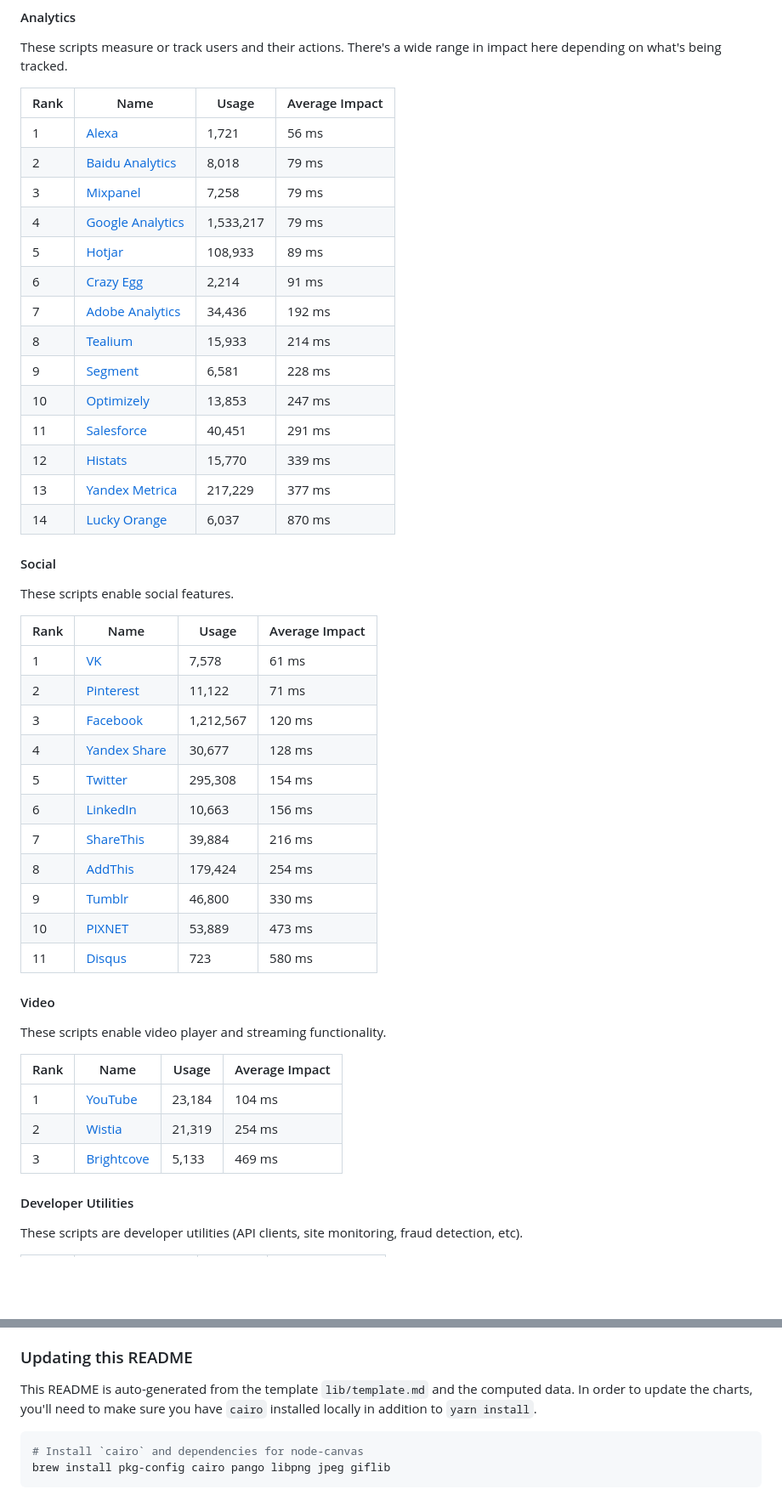
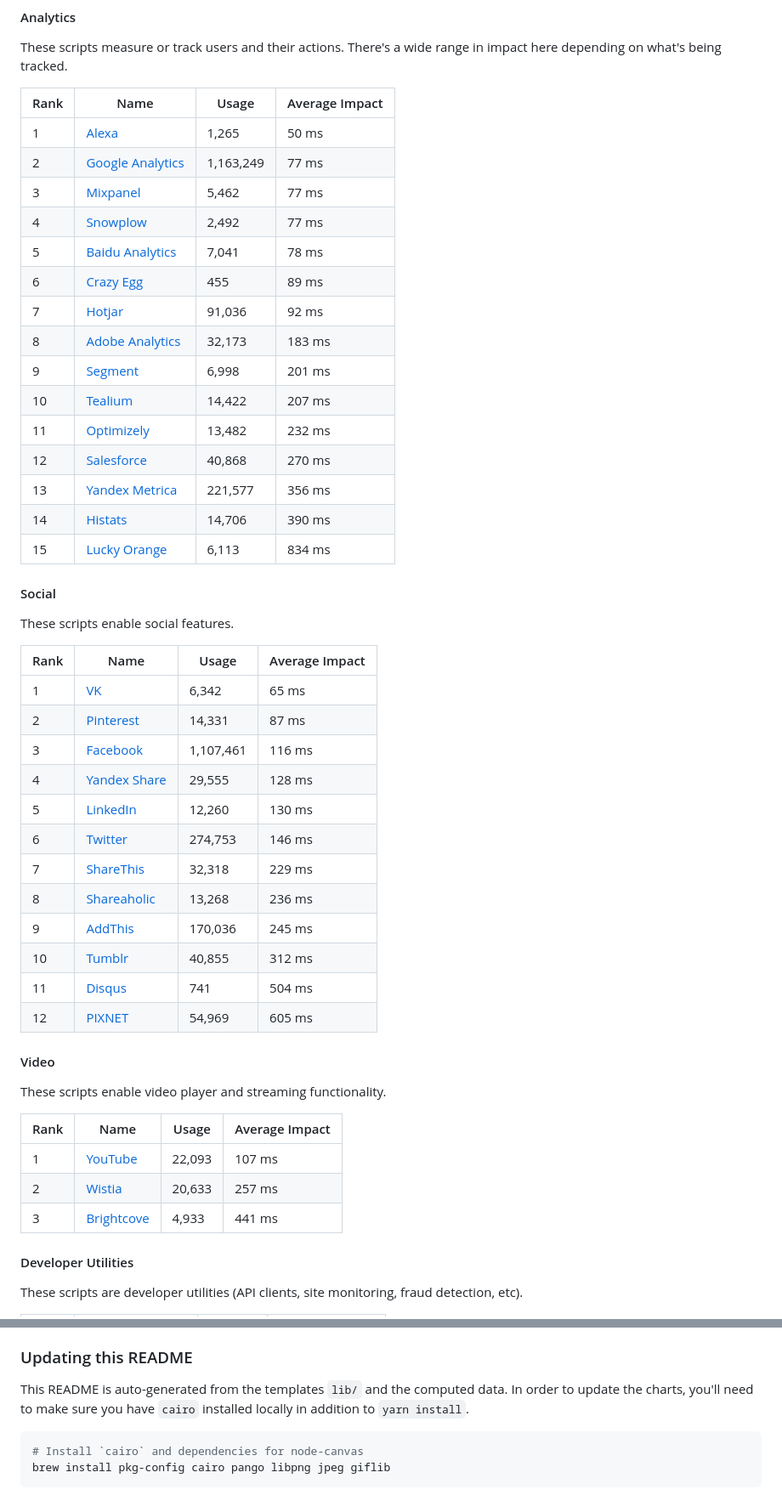
Before and after one commit to patrickhulce/third-party-web, a Markdown page: README.md, 2 parts joined by grey strips. Shown: that part at 85% size. Rendered like a GitHub page; blank space fills up the shorter version.

````diff
--- a/README.md
+++ b/README.md
@@ -101,20 +108,21 @@ These scripts measure or track users and their actions. There's a wide range in
 
 | Rank | Name                                                               | Usage     | Average Impact |
 | ---- | ------------------------------------------------------------------ | --------- | -------------- |
-| 1    | [Alexa](https://www.alexa.com/)                                    | 1,721     | 56 ms          |
-| 2    | [Baidu Analytics](https://tongji.baidu.com/web/welcome/login)      | 8,018     | 79 ms          |
-| 3    | [Mixpanel](https://mixpanel.com/)                                  | 7,258     | 79 ms          |
-| 4    | [Google Analytics](https://www.google.com/analytics/analytics/)    | 1,533,217 | 79 ms          |
-| 5    | [Hotjar](https://www.hotjar.com/)                                  | 108,933   | 89 ms          |
-| 6    | [Crazy Egg](https://www.crazyegg.com/)                             | 2,214     | 91 ms          |
-| 7    | [Adobe Analytics](https://www.adobe.com/analytics-cloud.html)      | 34,436    | 192 ms         |
-| 8    | [Tealium](https://tealium.com/)                                    | 15,933    | 214 ms         |
-| 9    | [Segment](https://segment.com/)                                    | 6,581     | 228 ms         |
-| 10   | [Optimizely](https://www.optimizely.com/)                          | 13,853    | 247 ms         |
-| 11   | [Salesforce](https://www.salesforce.com/products/marketing-cloud/) | 40,451    | 291 ms         |
-| 12   | [Histats](http://histats.com/)                                     | 15,770    | 339 ms         |
-| 13   | [Yandex Metrica](https://metrica.yandex.com/about?)                | 217,229   | 377 ms         |
-| 14   | [Lucky Orange](https://www.luckyorange.com/)                       | 6,037     | 870 ms         |
+| 1    | [Alexa](https://www.alexa.com/)                                    | 1,265     | 50 ms          |
+| 2    | [Google Analytics](https://www.google.com/analytics/analytics/)    | 1,163,249 | 77 ms          |
+| 3    | [Mixpanel](https://mixpanel.com/)                                  | 5,462     | 77 ms          |
+| 4    | [Snowplow](https://snowplowanalytics.com/)                         | 2,492     | 77 ms          |
+| 5    | [Baidu Analytics](https://tongji.baidu.com/web/welcome/login)      | 7,041     | 78 ms          |
+| 6    | [Crazy Egg](https://www.crazyegg.com/)                             | 455       | 89 ms          |
+| 7    | [Hotjar](https://www.hotjar.com/)                                  | 91,036    | 92 ms          |
+| 8    | [Adobe Analytics](https://www.adobe.com/analytics-cloud.html)      | 32,173    | 183 ms         |
+| 9    | [Segment](https://segment.com/)                                    | 6,998     | 201 ms         |
+| 10   | [Tealium](https://tealium.com/)                                    | 14,422    | 207 ms         |
+| 11   | [Optimizely](https://www.optimizely.com/)                          | 13,482    | 232 ms         |
+| 12   | [Salesforce](https://www.salesforce.com/products/marketing-cloud/) | 40,868    | 270 ms         |
+| 13   | [Yandex Metrica](https://metrica.yandex.com/about?)                | 221,577   | 356 ms         |
+| 14   | [Histats](http://histats.com/)                                     | 14,706    | 390 ms         |
+| 15   | [Lucky Orange](https://www.luckyorange.com/)                       | 6,113     | 834 ms         |
 
 <a name="social"></a>
 
@@ -124,17 +132,18 @@ These scripts enable social features.
 
 | Rank | Name                                                 | Usage     | Average Impact |
 | ---- | ---------------------------------------------------- | --------- | -------------- |
-| 1    | [VK](https://vk.com/)                                | 7,578     | 61 ms          |
-| 2    | [Pinterest](https://pinterest.com/)                  | 11,122    | 71 ms          |
-| 3    | [Facebook](https://www.facebook.com)                 | 1,212,567 | 120 ms         |
-| 4    | [Yandex Share](https://yastatic.net/share2/share.js) | 30,677    | 128 ms         |
-| 5    | [Twitter](https://twitter.com)                       | 295,308   | 154 ms         |
-| 6    | [LinkedIn](https://www.linkedin.com/)                | 10,663    | 156 ms         |
-| 7    | [ShareThis](https://www.sharethis.com/)              | 39,884    | 216 ms         |
-| 8    | [AddThis](http://www.addthis.com/)                   | 179,424   | 254 ms         |
-| 9    | [Tumblr](https://tumblr.com/)                        | 46,800    | 330 ms         |
-| 10   | [PIXNET](https://www.pixnet.net/)                    | 53,889    | 473 ms         |
-| 11   | [Disqus](http://disqus.com/)                         | 723       | 580 ms         |
+| 1    | [VK](https://vk.com/)                                | 6,342     | 65 ms          |
+| 2    | [Pinterest](https://pinterest.com/)                  | 14,331    | 87 ms          |
+| 3    | [Facebook](https://www.facebook.com)                 | 1,107,461 | 116 ms         |
+| 4    | [Yandex Share](https://yastatic.net/share2/share.js) | 29,555    | 128 ms         |
+| 5    | [LinkedIn](https://www.linkedin.com/)                | 12,260    | 130 ms         |
+| 6    | [Twitter](https://twitter.com)                       | 274,753   | 146 ms         |
+| 7    | [ShareThis](https://www.sharethis.com/)              | 32,318    | 229 ms         |
+| 8    | [Shareaholic](https://www.shareaholic.com/)          | 13,268    | 236 ms         |
+| 9    | [AddThis](http://www.addthis.com/)                   | 170,036   | 245 ms         |
+| 10   | [Tumblr](https://tumblr.com/)                        | 40,855    | 312 ms         |
+| 11   | [Disqus](http://disqus.com/)                         | 741       | 504 ms         |
+| 12   | [PIXNET](https://www.pixnet.net/)                    | 54,969    | 605 ms         |
 
 <a name="video"></a>
 
@@ -144,9 +153,9 @@ These scripts enable video player and streaming functionality.
 
 | Rank | Name                                         | Usage  | Average Impact |
 | ---- | -------------------------------------------- | ------ | -------------- |
-| 1    | [YouTube](https://youtube.com)               | 23,184 | 104 ms         |
-| 2    | [Wistia](https://wistia.com/)                | 21,319 | 254 ms         |
-| 3    | [Brightcove](https://www.brightcove.com/en/) | 5,133  | 469 ms         |
+| 1    | [YouTube](https://youtube.com)               | 22,093 | 107 ms         |
+| 2    | [Wistia](https://wistia.com/)                | 20,633 | 257 ms         |
+| 3    | [Brightcove](https://www.brightcove.com/en/) | 4,933  | 441 ms         |
 
 <a name="utility"></a>
 
@@ -425,7 +444,7 @@ The query used to compute the origin-level data is in `sql/origin-execution-time
 
 ### Updating this README
 
-This README is auto-generated from the template `lib/template.md` and the computed data. In order to update the charts, you'll need to make sure you have `cairo` installed locally in addition to `yarn install`.
+This README is auto-generated from the templates `lib/` and the computed data. In order to update the charts, you'll need to make sure you have `cairo` installed locally in addition to `yarn install`.
 
 ```bash
 # Install `cairo` and dependencies for node-canvas
````
Also changed, not shown: other parts of README.md (+177 -160 lines), lib/2019-02-01.md (added, +1 -0 lines), by-category.png, 1 other file.
